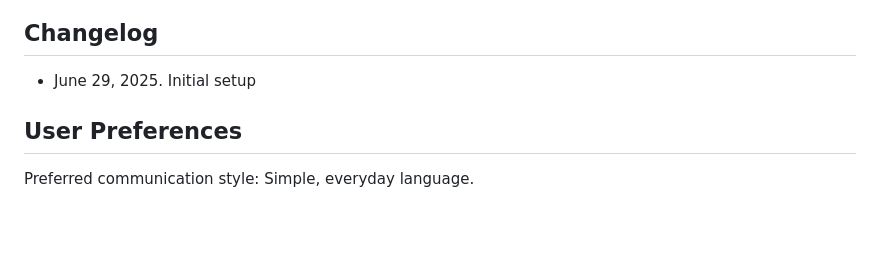
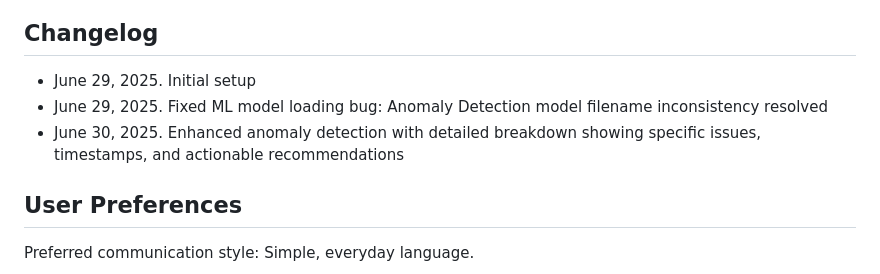
Before and after one commit to NetworkNerd1337/streamswarm, a Markdown page: replit.md, the part around the change. Drawn GitHub-style; blank space fills up the shorter version.

Commit message:
Improves anomaly detection with detailed problem breakdowns and suggestions
Fixes ML model loading and enhances anomaly reports with issue details.

Replit-Commit-Author: Agent
Replit-Commit-Session-Id: eb89f13a-6596-405a-8d6e-ccbc136b4d55
Replit-Commit-Screenshot-Url: https://storage.googleapis.com/screenshot-production-us-central1/1c754f36-836a-415b-9318-899ca81361e5/ec28cacc-942e-45f6-ba94-36b6a9ce35e4.jpg

```diff
--- a/replit.md
+++ b/replit.md
@@ -121,6 +121,8 @@ StreamSwarm is a comprehensive Python-based distributed network monitoring syste
 
 ## Changelog
 - June 29, 2025. Initial setup
+- June 29, 2025. Fixed ML model loading bug: Anomaly Detection model filename inconsistency resolved
+- June 30, 2025. Enhanced anomaly detection with detailed breakdown showing specific issues, timestamps, and actionable recommendations
 
 ## User Preferences
 
```
